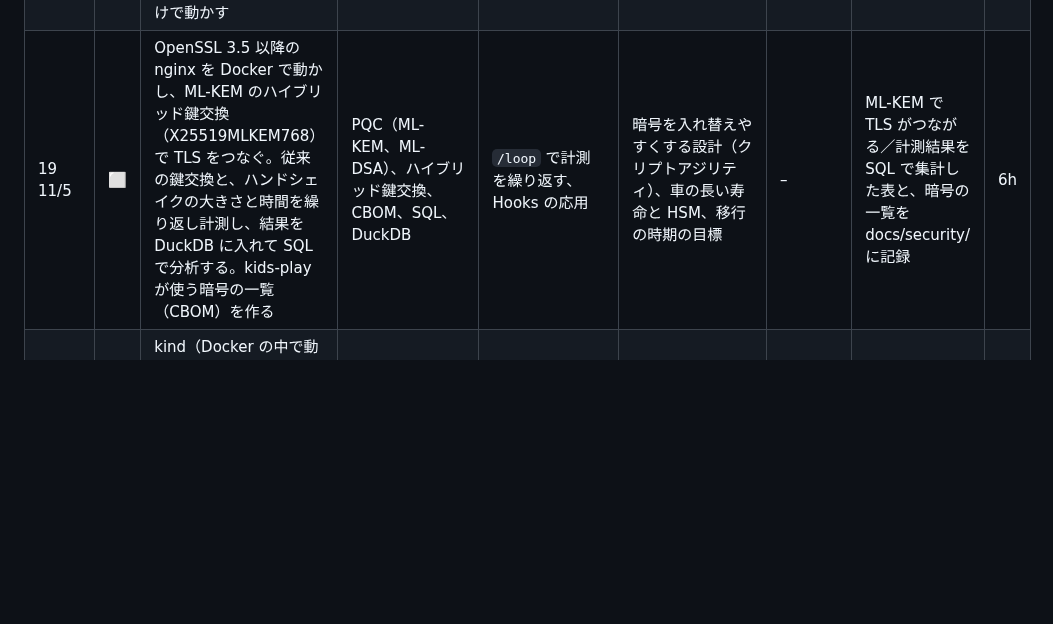
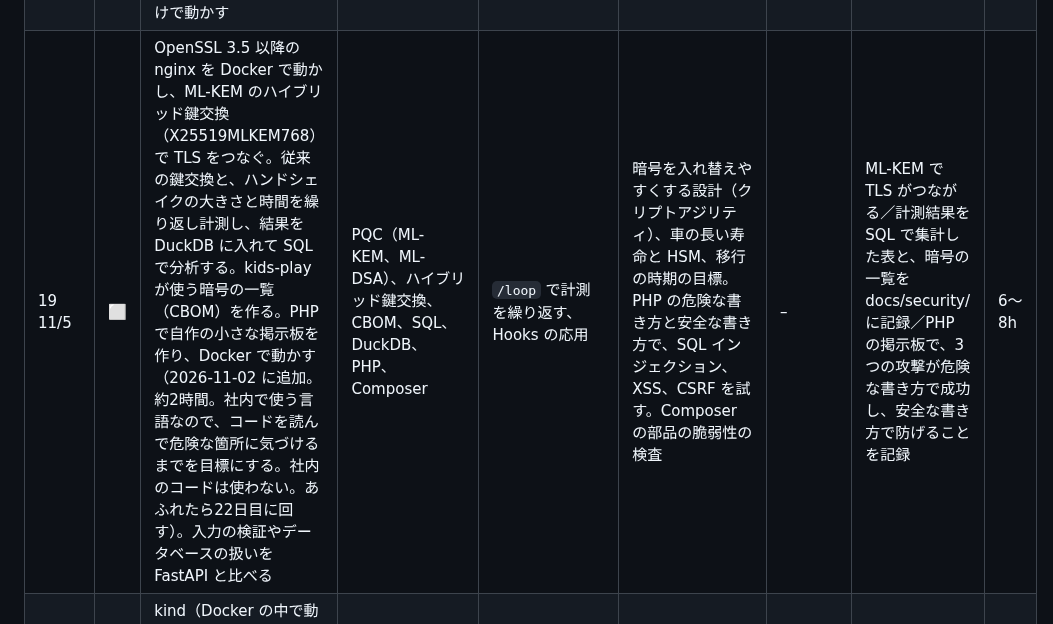
Before and after one commit to Hayato-F110/kids-play, a Markdown page: docs/plan.md, the part around one of its changes. Drawn GitHub-style; blank space fills up the shorter version.

```diff
--- a/docs/plan.md
+++ b/docs/plan.md
@@ -90,7 +90,7 @@ gantt
 | 16<br>11/2 | ✅ | (1) GHCR のイメージに cosign（キーレス署名）で署名し、GitHub の artifact attestations で来歴を付ける。pull の前に検証し、別のイメージで失敗することを確かめる。(2) 生成 AI で画像・動画・音声を作ってみる（Gemini の画面、余裕があれば API）。生成物の来歴（C2PA）を確かめる | Sigstore（cosign）、SLSA、artifact attestations、画像・動画・音声の生成 AI、C2PA | GitHub Actions のワークフローを書かせる、`/security-review` | UN-R156・Uptane・21434 第7章との対比。生成 AI の著作権と肖像の注意、ディープフェイクと来歴の証明 | – | main のイメージに署名と来歴があり、検証の成功と失敗の記録がある／生成物と、その来歴の確認の記録がある（公開しないものは公開しない） | 6h |
 | 17<br>11/3 | ⬜ | 自作の小さな C のパーサー（例：TLV の解析）を、libFuzzer とサニタイザーでファジングする。CodeQL と cppcheck で静的解析する。見つけたバグを直し、同じ処理を Rust で書き直して比べる（clang と Rust は WSL に入れる） | ファジング、ASan / UBSan、CodeQL（C）、Rust | ファジング用のハーネスを書かせる、クラッシュの原因を調べさせる | 21434 の検証の段階（脆弱性テスト、ファジング）、メモリ安全な言語への移行（CISA の推奨） | – | ファザーがバグを見つけ、修正後に再発しない／静的解析の結果を記録／Rust 版が同じテストに通る | 6h |
 | 18<br>11/4 | ⬜ | kids-play のローカル構成（docker compose）を「何も信用しない」形にする：パスキーでログイン、短い期限のトークン、要求ごとの認可、nginx と API の間を mTLS。パスキーの画面のコードは TypeScript で書き、型の検査を CI に入れる。localhost だけで動かす | ゼロトラスト（NIST SP 800-207）、WebAuthn / FIDO2、mTLS、TypeScript | サブエージェントと worktree の並列作業 | 車内のゼロトラスト（SecOC、ECU 間の認証）との対比。認証と認可の脅威分析 | – | パスキーでログインできる／トークンなし・期限切れ・証明書なしの要求が拒否されることをテストで確認／TypeScript の型の検査が通る | 6h |
-| 19<br>11/5 | ⬜ | OpenSSL 3.5 以降の nginx を Docker で動かし、ML-KEM のハイブリッド鍵交換（X25519MLKEM768）で TLS をつなぐ。従来の鍵交換と、ハンドシェイクの大きさと時間を繰り返し計測し、結果を DuckDB に入れて SQL で分析する。kids-play が使う暗号の一覧（CBOM）を作る | PQC（ML-KEM、ML-DSA）、ハイブリッド鍵交換、CBOM、SQL、DuckDB | `/loop` で計測を繰り返す、Hooks の応用 | 暗号を入れ替えやすくする設計（クリプトアジリティ）、車の長い寿命と HSM、移行の時期の目標 | – | ML-KEM で TLS がつながる／計測結果を SQL で集計した表と、暗号の一覧を docs/security/ に記録 | 6h |
+| 19<br>11/5 | ⬜ | OpenSSL 3.5 以降の nginx を Docker で動かし、ML-KEM のハイブリッド鍵交換（X25519MLKEM768）で TLS をつなぐ。従来の鍵交換と、ハンドシェイクの大きさと時間を繰り返し計測し、結果を DuckDB に入れて SQL で分析する。kids-play が使う暗号の一覧（CBOM）を作る。PHP で自作の小さな掲示板を作り、Docker で動かす（2026-11-02 に追加。約2時間。社内で使う言語なので、コードを読んで危険な箇所に気づけるまでを目標にする。社内のコードは使わない。あふれたら22日目に回す）。入力の検証やデータベースの扱いを FastAPI と比べる | PQC（ML-KEM、ML-DSA）、ハイブリッド鍵交換、CBOM、SQL、DuckDB、PHP、Composer | `/loop` で計測を繰り返す、Hooks の応用 | 暗号を入れ替えやすくする設計（クリプトアジリティ）、車の長い寿命と HSM、移行の時期の目標。PHP の危険な書き方と安全な書き方で、SQL インジェクション、XSS、CSRF を試す。Composer の部品の脆弱性の検査 | – | ML-KEM で TLS がつながる／計測結果を SQL で集計した表と、暗号の一覧を docs/security/ に記録／PHP の掲示板で、3つの攻撃が危険な書き方で成功し、安全な書き方で防げることを記録 | 6〜8h |
 | 20<br>11/6 | ⬜ | kind（Docker の中で動く小さな Kubernetes）で kids-play を動かす。マニフェストで構成を書き、Pod Security と NetworkPolicy で守り、Trivy で設定を検査する。FastAPI に OpenTelemetry を入れ、要求の流れ（トレース）とメトリクスを見える化する | Kubernetes、kind、マニフェスト、kubectl、OpenTelemetry | Plan モードで構成を設計 → `claude -p` でマニフェストをレビュー | Pod Security Standards、NetworkPolicy、Trivy の設定検査。テレメトリーに個人の情報を入れない。クラウド側（OTA サーバーなど）の守りとの対比 | – | kind で kids-play が表示される／許可していない通信が NetworkPolicy で止まる／トレースが見える／Trivy の重大な指摘なし | 6h |
 | 21<br>11/7 | ⬜ | OpenTofu で、手元の Docker や kind の構成をコードにし、作る → 確かめる → 消すを行う（AWS は使わない）。Claude Code の最近の新機能を3つ試す。規制と標準の動向（R155/R156、21434 の改訂、ISO/PAS 8800、CRA の適用範囲）を整理する。Google 以外の動画生成 AI（Grok Imagine か Kling）を1つ試し、Flow と比べて記録する（2026-11-02 に追加。約30分。使う前に無料の条件と規約を公式で確かめ、無料で使えなければ記録して止める。新しいアカウントは確認を取ってから。子どものデータ、実在の人物、会社の情報は送らない）。playbook の最終版と、11月以降の学び方を決める | OpenTofu（IaC）、最新の Claude Code、規制の動向 | `/whats-new`、新機能の試用、playbook の総まとめ | IaC の設定検査（Trivy）、state に秘密の値を入れない。規制と標準の動向の整理 | – | OpenTofu で作って消せる／動向の整理が docs/ にある／動画生成 AI の比較、または無料で使えなかった記録がある／playbook の最終版／スプリント3完了 | 6h |
 
```
Also changed, not shown: other parts of docs/plan.md (+1 -1 lines).
